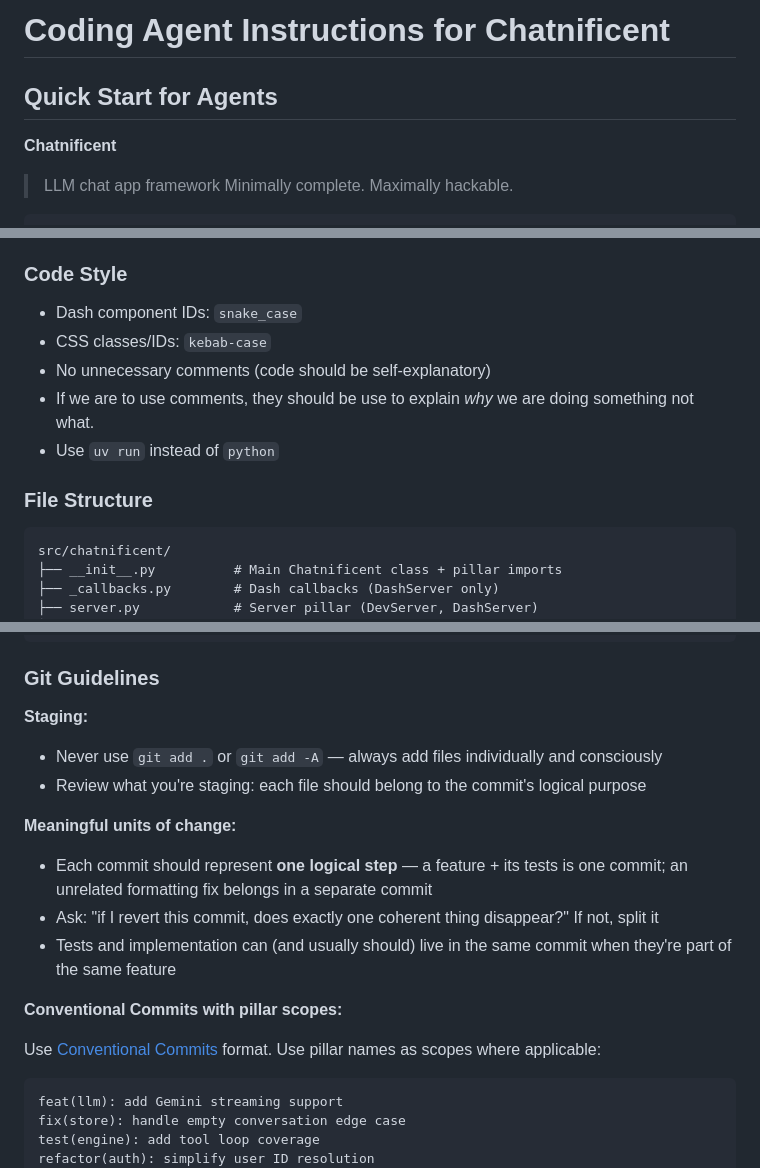
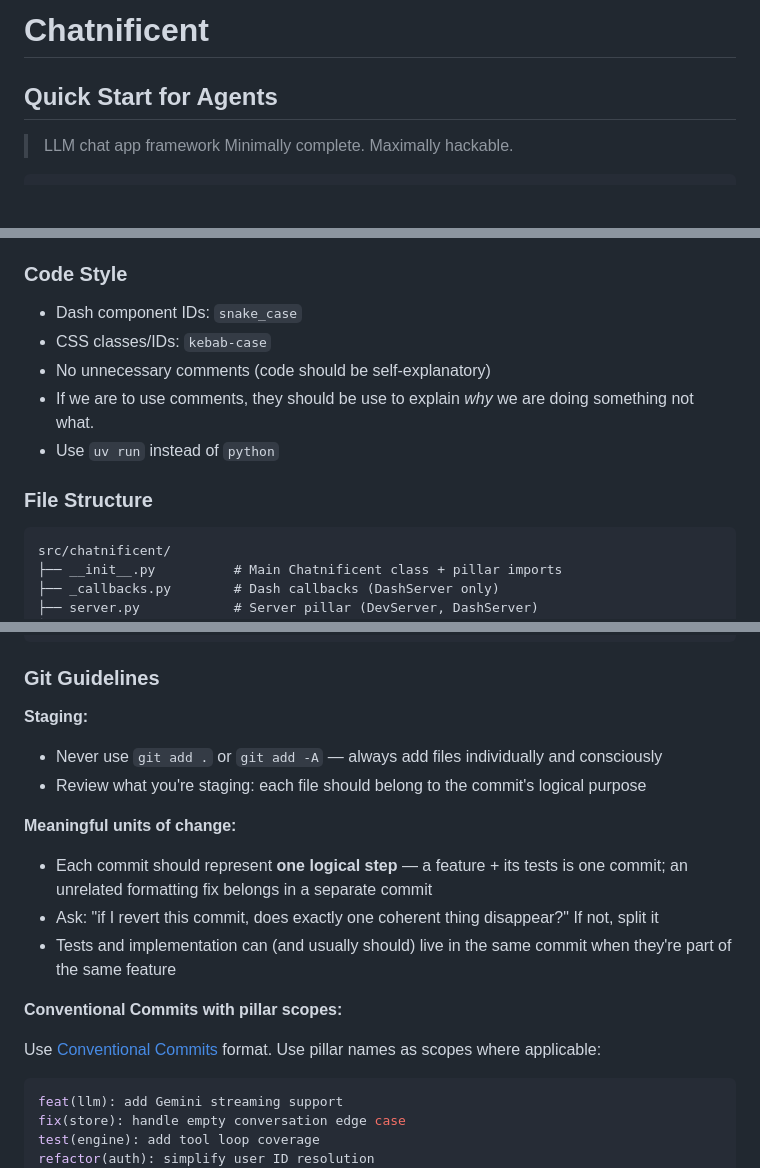
Before and after one commit to eliasdabbas/chatnificent, a Markdown page: AGENTS.md, 3 parts joined by grey strips. Rendered like a GitHub page; blank space fills up the shorter version.

Commit message:
fixed some formatting in AGENTS.md

````diff
--- a/AGENTS.md
+++ b/AGENTS.md
@@ -1,8 +1,6 @@
-# Coding Agent Instructions for Chatnificent
+# Chatnificent
 
 ## Quick Start for Agents
-
-**Chatnificent**
 
 > LLM chat app framework
 > Minimally complete. Maximally hackable.
@@ -103,6 +103,7 @@ The current `DevServer` is single-threaded, but Chatnificent is designed to run
 - **Test concurrent access.** New stateful components should include a multi-threaded test (using `threading.Thread` or `concurrent.futures`) that exercises parallel access. Sequential "concurrent" tests are insufficient.
 
 ### Code Style
+
 - Dash component IDs: `snake_case`
 - CSS classes/IDs: `kebab-case`
 - No unnecessary comments (code should be self-explanatory)
@@ -110,7 +111,8 @@ The current `DevServer` is single-threaded, but Chatnificent is designed to run
 - Use `uv run` instead of `python`
 
 ### File Structure
-```
+
+```text
 src/chatnificent/
 ├── __init__.py          # Main Chatnificent class + pillar imports
 ├── _callbacks.py        # Dash callbacks (DashServer only)
@@ -131,10 +133,12 @@ src/chatnificent/
 ### Git Guidelines
 
 **Staging:**
+
 - Never use `git add .` or `git add -A` — always add files individually and consciously
 - Review what you're staging: each file should belong to the commit's logical purpose
 
 **Meaningful units of change:**
+
 - Each commit should represent **one logical step** — a feature + its tests is one commit; an unrelated formatting fix belongs in a separate commit
 - Ask: "if I revert this commit, does exactly one coherent thing disappear?" If not, split it
 - Tests and implementation can (and usually should) live in the same commit when they're part of the same feature
@@ -143,7 +147,7 @@ src/chatnificent/
 
 Use [Conventional Commits](https://www.conventionalcommits.org/) format. Use pillar names as scopes where applicable:
 
-```
+```bash
 feat(llm): add Gemini streaming support
 fix(store): handle empty conversation edge case
 test(engine): add tool loop coverage
````
Also changed, not shown: other parts of AGENTS.md (+5 -1 lines).
